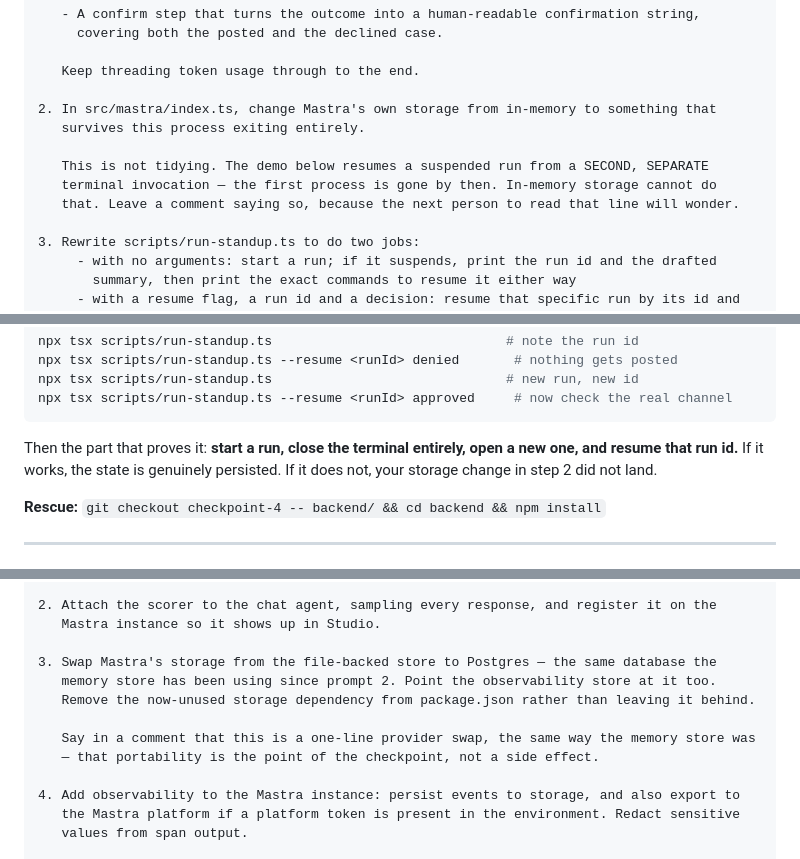
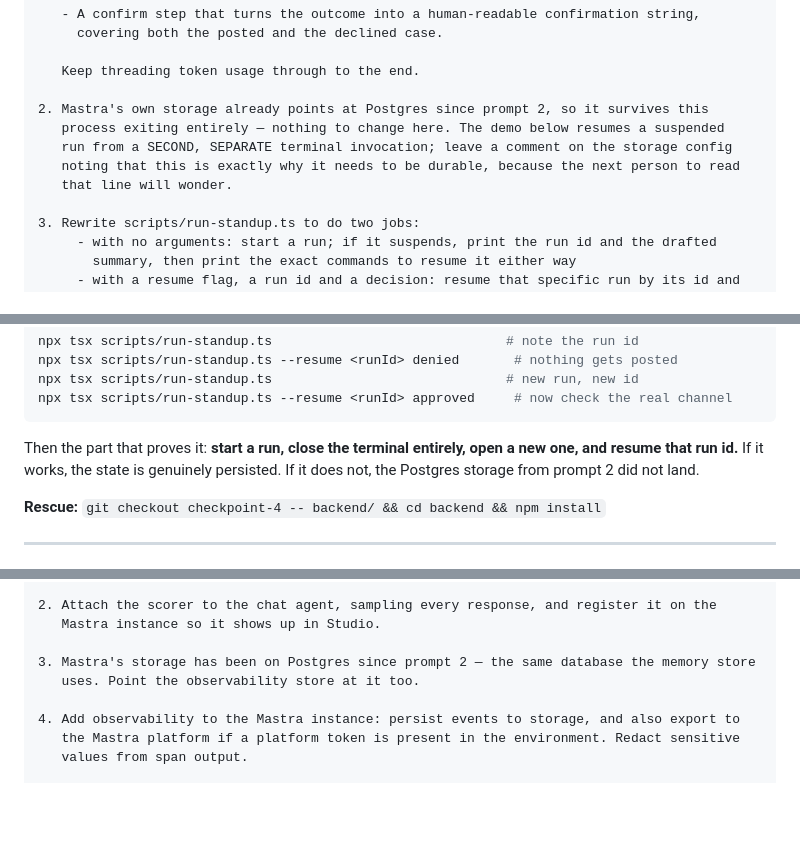
Before and after one commit to Manukris-kv/Mastra-agent-bakeoff, a Markdown page: WORKSHOP_PROMPTS.md, 3 parts joined by grey strips. GitHub-like rendering; blank space fills up the shorter version.

````diff
--- a/WORKSHOP_PROMPTS.md
+++ b/WORKSHOP_PROMPTS.md
@@ -334,12 +335,11 @@ Work in backend/.
 
    Keep threading token usage through to the end.
 
-2. In src/mastra/index.ts, change Mastra's own storage from in-memory to something that
-   survives this process exiting entirely.
-
-   This is not tidying. The demo below resumes a suspended run from a SECOND, SEPARATE
-   terminal invocation — the first process is gone by then. In-memory storage cannot do
-   that. Leave a comment saying so, because the next person to read that line will wonder.
+2. Mastra's own storage already points at Postgres since prompt 2, so it survives this
+   process exiting entirely — nothing to change here. The demo below resumes a suspended
+   run from a SECOND, SEPARATE terminal invocation; leave a comment on the storage config
+   noting that this is exactly why it needs to be durable, because the next person to read
+   that line will wonder.
 
 3. Rewrite scripts/run-standup.ts to do two jobs:
      - with no arguments: start a run; if it suspends, print the run id and the drafted
@@ -361,8 +361,8 @@ npx tsx scripts/run-standup.ts --resume <runId> approved     # now check the rea
 ```
 
 Then the part that proves it: **start a run, close the terminal entirely, open a new one, and resume
-that run id.** If it works, the state is genuinely persisted. If it does not, your storage change in
-step 2 did not land.
+that run id.** If it works, the state is genuinely persisted. If it does not, the Postgres storage
+from prompt 2 did not land.
 
 **Rescue:** `git checkout checkpoint-4 -- backend/ && cd backend && npm install`
 
@@ -625,12 +625,8 @@ Work in backend/.
 2. Attach the scorer to the chat agent, sampling every response, and register it on the
    Mastra instance so it shows up in Studio.
 
-3. Swap Mastra's storage from the file-backed store to Postgres — the same database the
-   memory store has been using since prompt 2. Point the observability store at it too.
-   Remove the now-unused storage dependency from package.json rather than leaving it behind.
-
-   Say in a comment that this is a one-line provider swap, the same way the memory store was
-   — that portability is the point of the checkpoint, not a side effect.
+3. Mastra's storage has been on Postgres since prompt 2 — the same database the memory store
+   uses. Point the observability store at it too.
 
 4. Add observability to the Mastra instance: persist events to storage, and also export to
    the Mastra platform if a platform token is present in the environment. Redact sensitive
````
Also changed, not shown: other parts of WORKSHOP_PROMPTS.md (+2 -80 lines).
